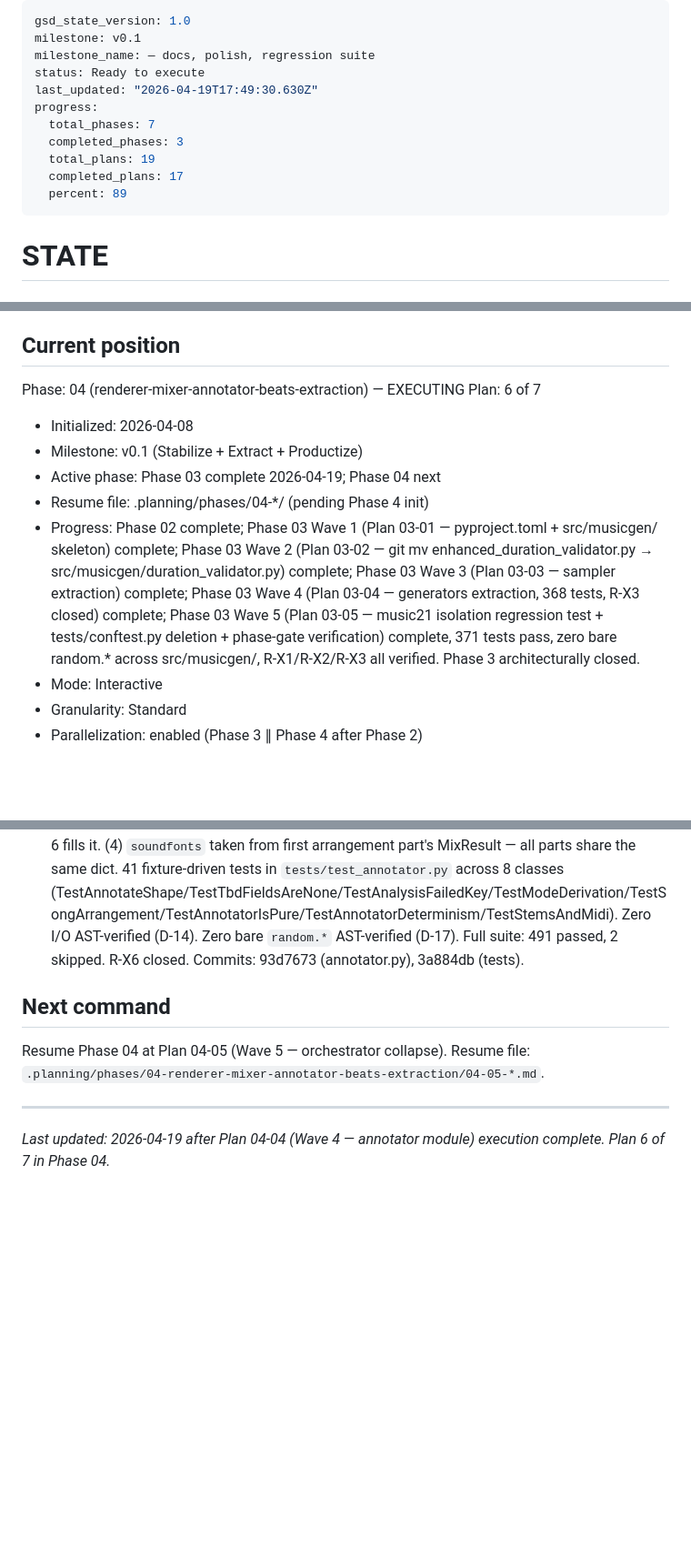
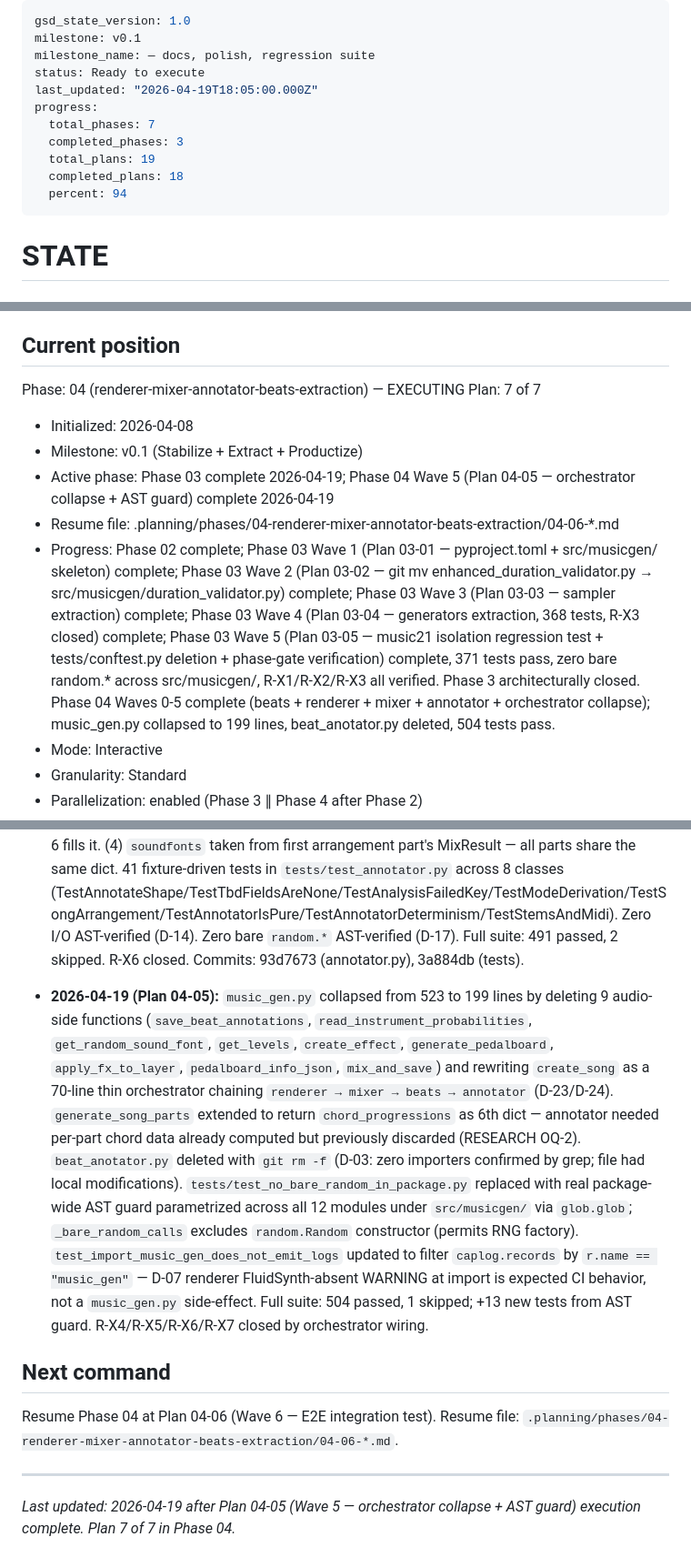
Before and after one commit to dobidu/layered_music_gen, a Markdown page: .planning/STATE.md, 3 parts joined by grey strips. Shown at 91% size. Rendered like a GitHub page; blank space fills up the shorter version.

Commit message:
docs(04-05): complete orchestrator collapse + AST guard plan
- music_gen.py collapsed from 523 to 199 lines (D-23/D-24)
- beat_anotator.py deleted (D-03, zero importers confirmed)
- package-wide AST bare-random guard: 13 tests across 12 modules (D-17/D-31)
- STATE.md: plan 18/19 (94%), Next → 04-06 E2E integration test
- ROADMAP.md: 04-05 marked complete

Co-Authored-By: Claude Sonnet 4.6 <noreply@anthropic.com>

```diff
--- a/.planning/STATE.md
+++ b/.planning/STATE.md
@@ -3,13 +3,13 @@ gsd_state_version: 1.0
 milestone: v0.1
 milestone_name: — docs, polish, regression suite
 status: Ready to execute
-last_updated: "2026-04-19T17:49:30.630Z"
+last_updated: "2026-04-19T18:05:00.000Z"
 progress:
   total_phases: 7
   completed_phases: 3
   total_plans: 19
-  completed_plans: 17
-  percent: 89
+  completed_plans: 18
+  percent: 94
 ---
 
 # STATE
@@ -24,13 +24,13 @@ See: `.planning/PROJECT.md` (updated 2026-04-08)
 ## Current position
 
 Phase: 04 (renderer-mixer-annotator-beats-extraction) — EXECUTING
-Plan: 6 of 7
+Plan: 7 of 7
 
 - Initialized: 2026-04-08
 - Milestone: v0.1 (Stabilize + Extract + Productize)
-- Active phase: Phase 03 complete 2026-04-19; Phase 04 next
-- Resume file: .planning/phases/04-*/ (pending Phase 4 init)
-- Progress: Phase 02 complete; Phase 03 Wave 1 (Plan 03-01 — pyproject.toml + src/musicgen/ skeleton) complete; Phase 03 Wave 2 (Plan 03-02 — git mv enhanced_duration_validator.py → src/musicgen/duration_validator.py) complete; Phase 03 Wave 3 (Plan 03-03 — sampler extraction) complete; Phase 03 Wave 4 (Plan 03-04 — generators extraction, 368 tests, R-X3 closed) complete; Phase 03 Wave 5 (Plan 03-05 — music21 isolation regression test + tests/conftest.py deletion + phase-gate verification) complete, 371 tests pass, zero bare random.* across src/musicgen/, R-X1/R-X2/R-X3 all verified. Phase 3 architecturally closed.
+- Active phase: Phase 03 complete 2026-04-19; Phase 04 Wave 5 (Plan 04-05 — orchestrator collapse + AST guard) complete 2026-04-19
+- Resume file: .planning/phases/04-renderer-mixer-annotator-beats-extraction/04-06-*.md
+- Progress: Phase 02 complete; Phase 03 Wave 1 (Plan 03-01 — pyproject.toml + src/musicgen/ skeleton) complete; Phase 03 Wave 2 (Plan 03-02 — git mv enhanced_duration_validator.py → src/musicgen/duration_validator.py) complete; Phase 03 Wave 3 (Plan 03-03 — sampler extraction) complete; Phase 03 Wave 4 (Plan 03-04 — generators extraction, 368 tests, R-X3 closed) complete; Phase 03 Wave 5 (Plan 03-05 — music21 isolation regression test + tests/conftest.py deletion + phase-gate verification) complete, 371 tests pass, zero bare random.* across src/musicgen/, R-X1/R-X2/R-X3 all verified. Phase 3 architecturally closed. Phase 04 Waves 0-5 complete (beats + renderer + mixer + annotator + orchestrator collapse); music_gen.py collapsed to 199 lines, beat_anotator.py deleted, 504 tests pass.
 - Mode: Interactive
 - Granularity: Standard
 - Parallelization: enabled (Phase 3 ∥ Phase 4 after Phase 2)
@@ -90,9 +90,11 @@ Plan: 6 of 7
 
 - **2026-04-19 (Plan 04-04):** `src/musicgen/annotator.py` created — pure-function R-P4 schema assembler (R-X6). Key decisions: (1) Signature extended beyond D-14's original definition to include `chord_progressions`, `midi_paths`, `mix_path` positional params — annotator cannot derive these from SongParams/MixResult alone (RESEARCH Open Questions #2 and #3). (2) `analysis_failed` is tri-state kwarg (None=omit key, True=emit key=True, False=omit key) per D-16 clarification. (3) `pre_roll_offset_seconds` hardcoded as None (not a kwarg) — R-P9 Phase 6 fills it. (4) `soundfonts` taken from first arrangement part's MixResult — all parts share the same dict. 41 fixture-driven tests in `tests/test_annotator.py` across 8 classes (TestAnnotateShape/TestTbdFieldsAreNone/TestAnalysisFailedKey/TestModeDerivation/TestSongArrangement/TestAnnotatorIsPure/TestAnnotatorDeterminism/TestStemsAndMidi). Zero I/O AST-verified (D-14). Zero bare `random.*` AST-verified (D-17). Full suite: 491 passed, 2 skipped. R-X6 closed. Commits: 93d7673 (annotator.py), 3a884db (tests).
 
+- **2026-04-19 (Plan 04-05):** `music_gen.py` collapsed from 523 to 199 lines by deleting 9 audio-side functions (`save_beat_annotations`, `read_instrument_probabilities`, `get_random_sound_font`, `get_levels`, `create_effect`, `generate_pedalboard`, `apply_fx_to_layer`, `pedalboard_info_json`, `mix_and_save`) and rewriting `create_song` as a 70-line thin orchestrator chaining `renderer → mixer → beats → annotator` (D-23/D-24). `generate_song_parts` extended to return `chord_progressions` as 6th dict — annotator needed per-part chord data already computed but previously discarded (RESEARCH OQ-2). `beat_anotator.py` deleted with `git rm -f` (D-03: zero importers confirmed by grep; file had local modifications). `tests/test_no_bare_random_in_package.py` replaced with real package-wide AST guard parametrized across all 12 modules under `src/musicgen/` via `glob.glob`; `_bare_random_calls` excludes `random.Random` constructor (permits RNG factory). `test_import_music_gen_does_not_emit_logs` updated to filter `caplog.records` by `r.name == "music_gen"` — D-07 renderer FluidSynth-absent WARNING at import is expected CI behavior, not a `music_gen.py` side-effect. Full suite: 504 passed, 1 skipped; +13 new tests from AST guard. R-X4/R-X5/R-X6/R-X7 closed by orchestrator wiring.
+
 ## Next command
 
-Resume Phase 04 at Plan 04-05 (Wave 5 — orchestrator collapse). Resume file: `.planning/phases/04-renderer-mixer-annotator-beats-extraction/04-05-*.md`.
+Resume Phase 04 at Plan 04-06 (Wave 6 — E2E integration test). Resume file: `.planning/phases/04-renderer-mixer-annotator-beats-extraction/04-06-*.md`.
 
 ---
-*Last updated: 2026-04-19 after Plan 04-04 (Wave 4 — annotator module) execution complete. Plan 6 of 7 in Phase 04.*
+*Last updated: 2026-04-19 after Plan 04-05 (Wave 5 — orchestrator collapse + AST guard) execution complete. Plan 7 of 7 in Phase 04.*
```
Also changed, not shown: .planning/ROADMAP.md (+2 -2 lines), 1 other file.
